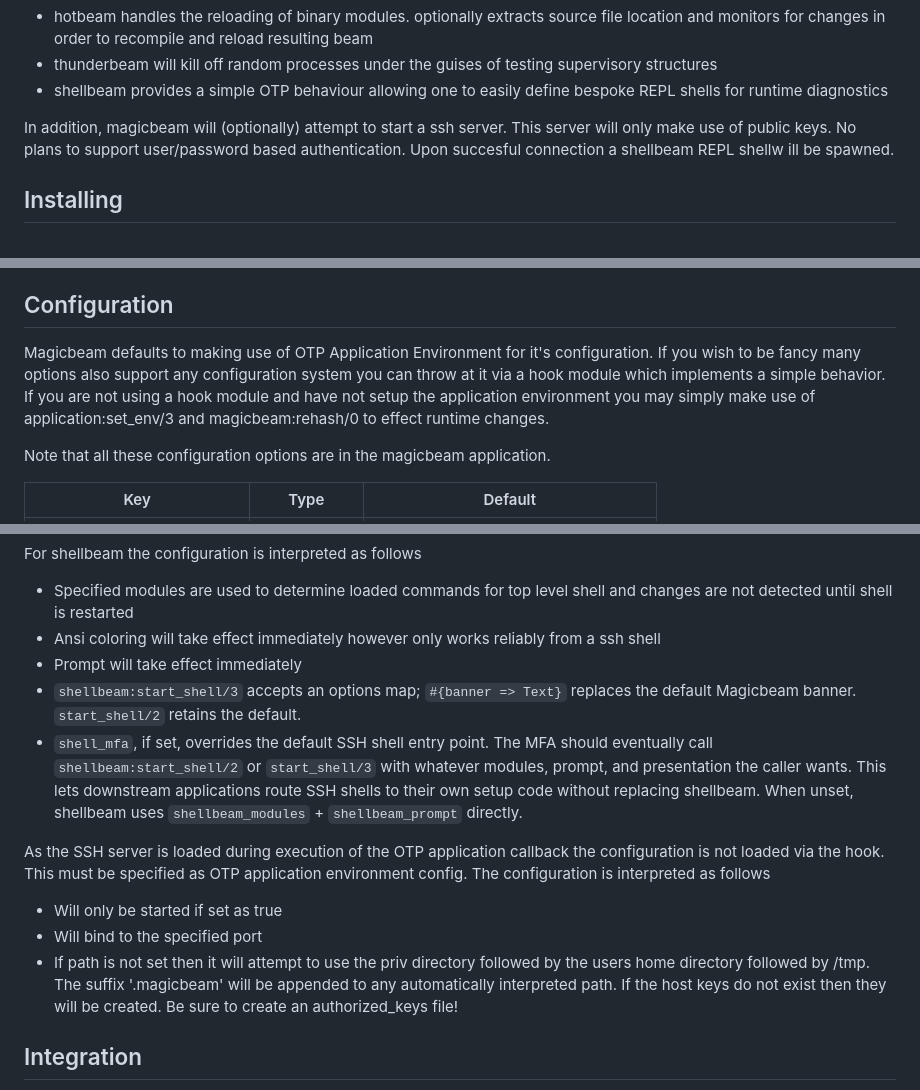
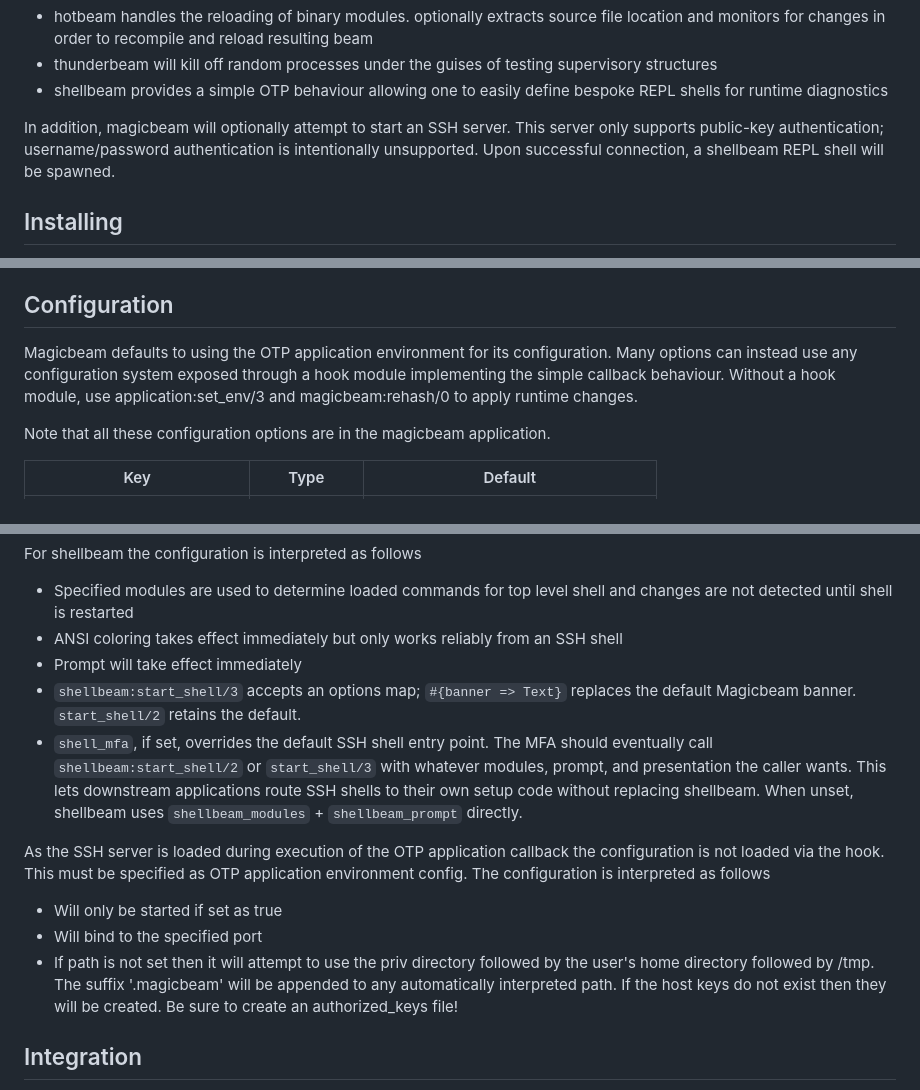
Before and after one commit to otakup0pe/magicbeam, a Markdown page: README.md, 3 parts joined by grey strips. Rendered like a GitHub page.

Commit message:
readme tweaks bump:patch

```diff
--- a/README.md
+++ b/README.md
@@ -25,10 +26,10 @@ fabulously robust Erlang/OTP systems.
 * shellbeam provides a simple OTP behaviour allowing one to easily define
   bespoke REPL shells for runtime diagnostics
 
-In addition, magicbeam will (optionally) attempt to start a ssh server. This
-server will only make use of public keys. No plans to support user/password
-based authentication. Upon succesful connection a shellbeam REPL shellw ill
-be spawned.
+In addition, magicbeam will optionally attempt to start an SSH server. This
+server only supports public-key authentication; username/password
+authentication is intentionally unsupported. Upon successful connection, a
+shellbeam REPL shell will be spawned.
 
 Installing
 --------------------------------------------------------------------------------
@@ -50,12 +51,11 @@ started by the boot scripts when you start your node.
 
 Configuration
 --------------------------------------------------------------------------------
-Magicbeam defaults to making use of OTP Application Environment for it's
-configuration. If you wish to be fancy many options also support any
-configuration system you can throw at it via a hook module which implements a
-simple behavior. If you are not using a hook module and have not setup the
-application environment you may simply make use of application:set_env/3 and
-magicbeam:rehash/0 to effect runtime changes.
+Magicbeam defaults to using the OTP application environment for its
+configuration. Many options can instead use any configuration system exposed
+through a hook module implementing the simple callback behaviour. Without a
+hook module, use application:set_env/3 and magicbeam:rehash/0 to apply runtime
+changes.
 
 Note that all these configuration options are in the magicbeam application.
 
@@ -100,8 +100,8 @@ For hotbeam the configuration is interpreted as follows
 For shellbeam the configuration is interpreted as follows
 * Specified modules are used to determine loaded commands for top level shell
   and changes are not detected until shell is restarted
-* Ansi coloring will take effect immediately however only works reliably
-  from a ssh shell
+* ANSI coloring takes effect immediately but only works reliably
+  from an SSH shell
 * Prompt will take effect immediately
 * `shellbeam:start_shell/3` accepts an options map; `#{banner => Text}`
   replaces the default Magicbeam banner. `start_shell/2` retains the default.
@@ -118,7 +118,7 @@ application environment config. The configuration is interpreted as follows
 * Will only be started if set as true
 * Will bind to the specified port
 * If path is not set then it will attempt to use the priv directory followed
-  by the users home directory followed by /tmp. The suffix '.magicbeam' will
+  by the user's home directory followed by /tmp. The suffix '.magicbeam' will
   be appended to any automatically interpreted path. If the host keys do not
   exist then they will be created. Be sure to create an authorized_keys file!
 
```
Also changed, not shown: other parts of README.md (+1 -0 lines).
